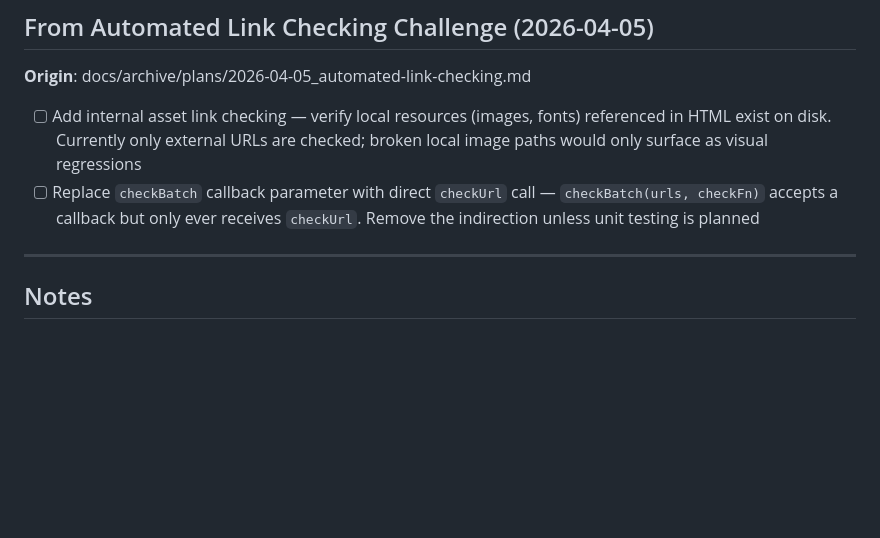
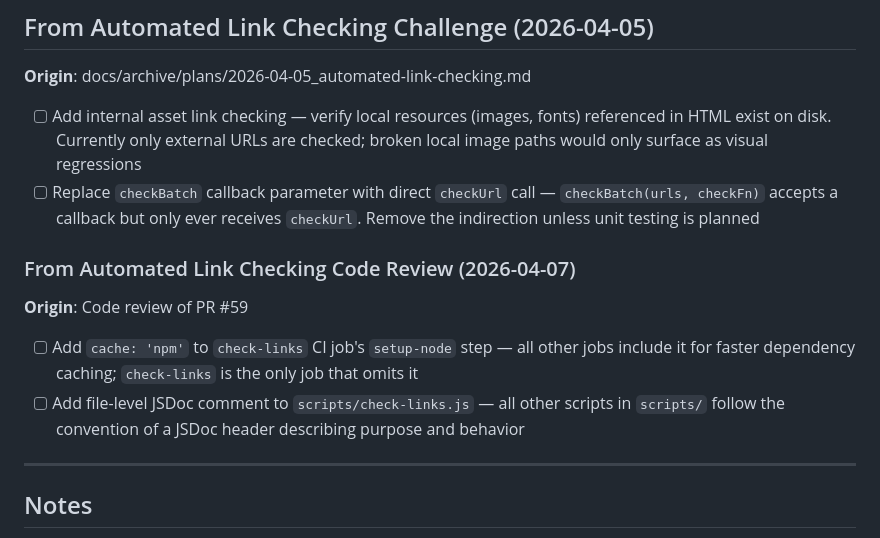
Before and after one commit to GoodAlex223/goodalex223.github.io, a Markdown page: docs/planning/BACKLOG.md, the part around the change. Drawn GitHub-style; blank space fills up the shorter version.

Commit message:
docs: Add code review improvements from PR #59 to backlog
Co-Authored-By: Claude Opus 4.6 (1M context) <noreply@anthropic.com>

```diff
--- a/docs/planning/BACKLOG.md
+++ b/docs/planning/BACKLOG.md
@@ -807,6 +807,12 @@ _Extracted from implementation plan:_
 - [ ] Add internal asset link checking — verify local resources (images, fonts) referenced in HTML exist on disk. Currently only external URLs are checked; broken local image paths would only surface as visual regressions
 - [ ] Replace `checkBatch` callback parameter with direct `checkUrl` call — `checkBatch(urls, checkFn)` accepts a callback but only ever receives `checkUrl`. Remove the indirection unless unit testing is planned
 
+### From Automated Link Checking Code Review (2026-04-07)
+**Origin**: Code review of PR #59
+
+- [ ] Add `cache: 'npm'` to `check-links` CI job's `setup-node` step — all other jobs include it for faster dependency caching; `check-links` is the only job that omits it
+- [ ] Add file-level JSDoc comment to `scripts/check-links.js` — all other scripts in `scripts/` follow the convention of a JSDoc header describing purpose and behavior
+
 ---
 
 ## Notes
```
